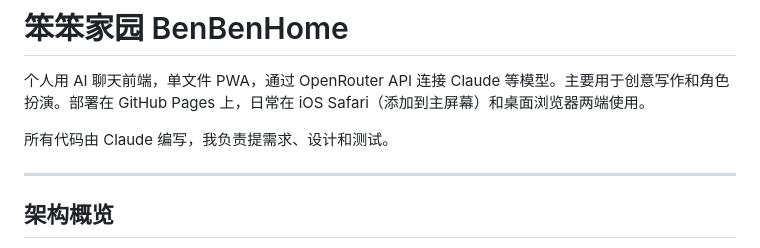
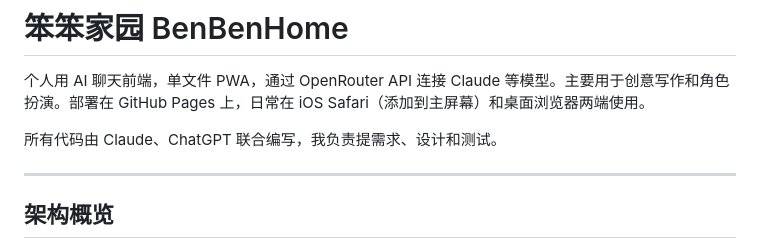
Before and after one commit to Shang10001/SecretHome, a Markdown page: README.md, the part around the change. Drawn GitHub-style.

```diff
--- a/README.md
+++ b/README.md
@@ -2,7 +2,7 @@
 
 个人用 AI 聊天前端，单文件 PWA，通过 OpenRouter API 连接 Claude 等模型。主要用于创意写作和角色扮演。部署在 GitHub Pages 上，日常在 iOS Safari（添加到主屏幕）和桌面浏览器两端使用。
 
-所有代码由 Claude 编写，我负责提需求、设计和测试。
+所有代码由 Claude、ChatGPT 联合编写，我负责提需求、设计和测试。
 
 ---
 
```
